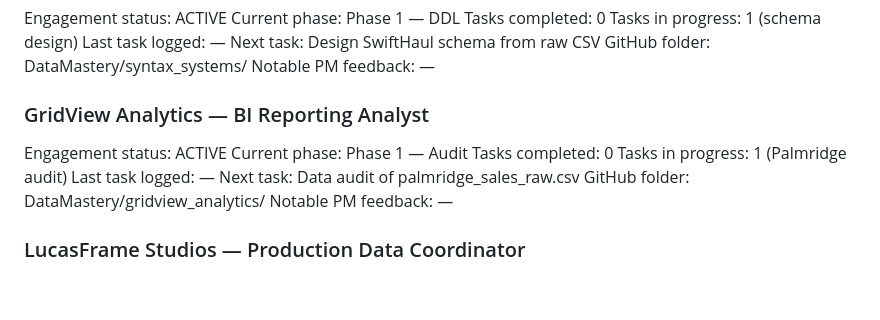
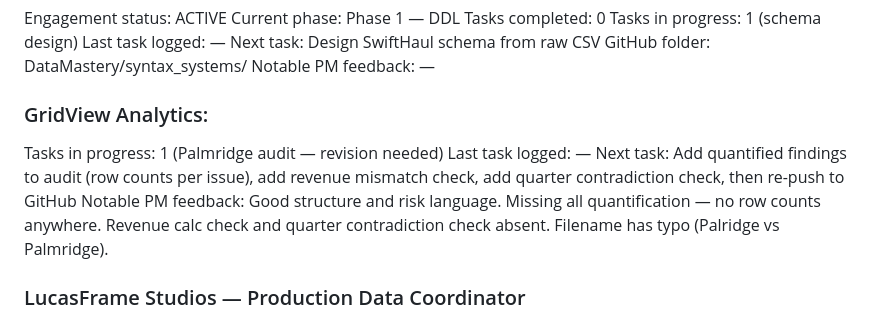
Before and after one commit to Semilore-James/DataMastery, a Markdown page: PM_PROGRESS.md, the part around the change. Drawn GitHub-style; blank space fills up the shorter version.

```diff
--- a/PM_PROGRESS.md
+++ b/PM_PROGRESS.md
@@ -52,15 +52,15 @@ Next task: Design SwiftHaul schema from raw CSV
 GitHub folder: DataMastery/syntax_systems/
 Notable PM feedback: —
 
-### GridView Analytics — BI Reporting Analyst
-Engagement status: ACTIVE
-Current phase: Phase 1 — Audit
-Tasks completed: 0
-Tasks in progress: 1 (Palmridge audit)
+### GridView Analytics:
+Tasks in progress: 1 (Palmridge audit — revision needed)
 Last task logged: —
-Next task: Data audit of palmridge_sales_raw.csv
-GitHub folder: DataMastery/gridview_analytics/
-Notable PM feedback: —
+Next task: Add quantified findings to audit (row counts per issue),
+           add revenue mismatch check, add quarter contradiction check,
+           then re-push to GitHub
+Notable PM feedback: Good structure and risk language. Missing all
+quantification — no row counts anywhere. Revenue calc check and
+quarter contradiction check absent. Filename has typo (Palridge vs Palmridge).
 
 ### LucasFrame Studios — Production Data Coordinator
 Engagement status: ACTIVE
```
